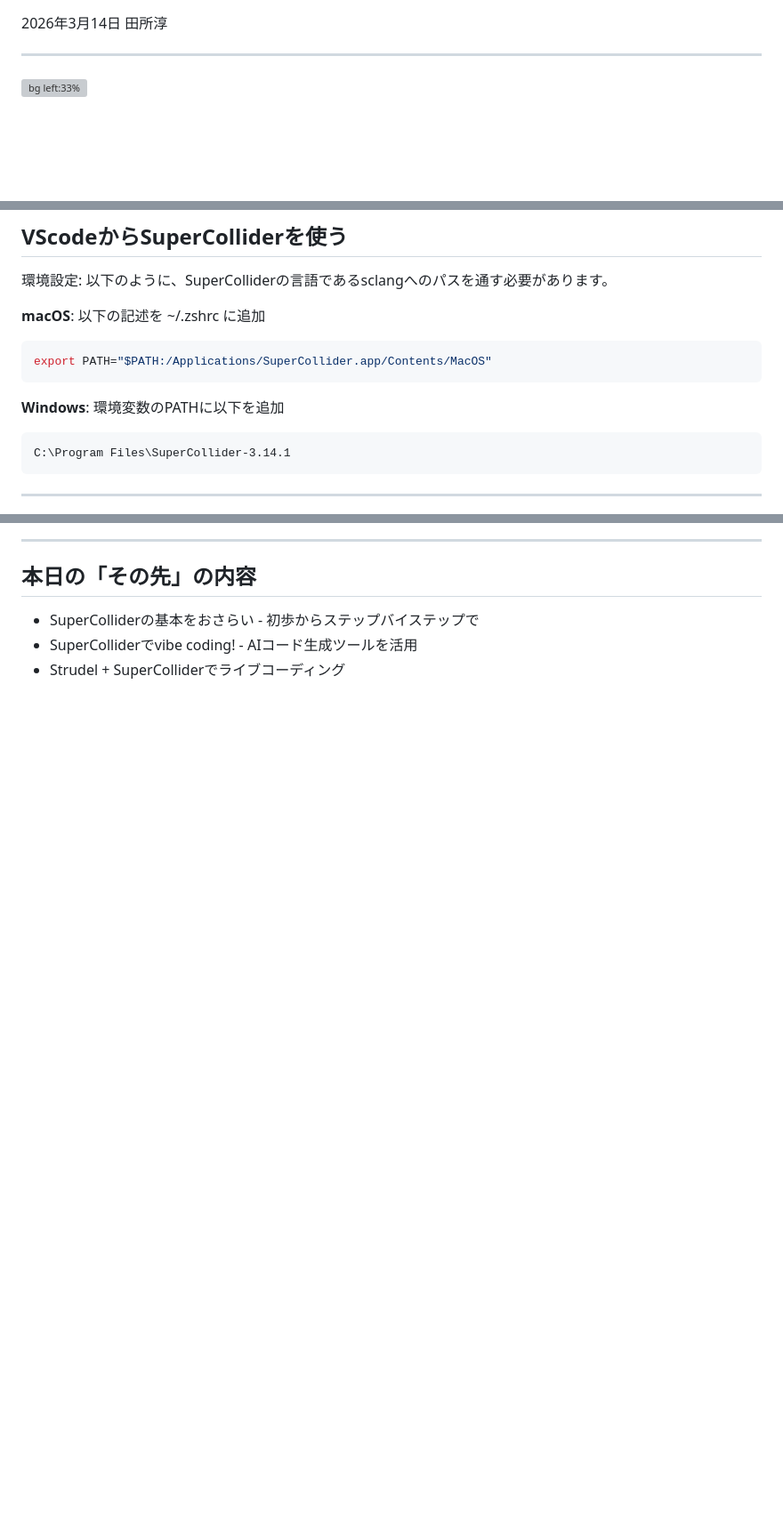
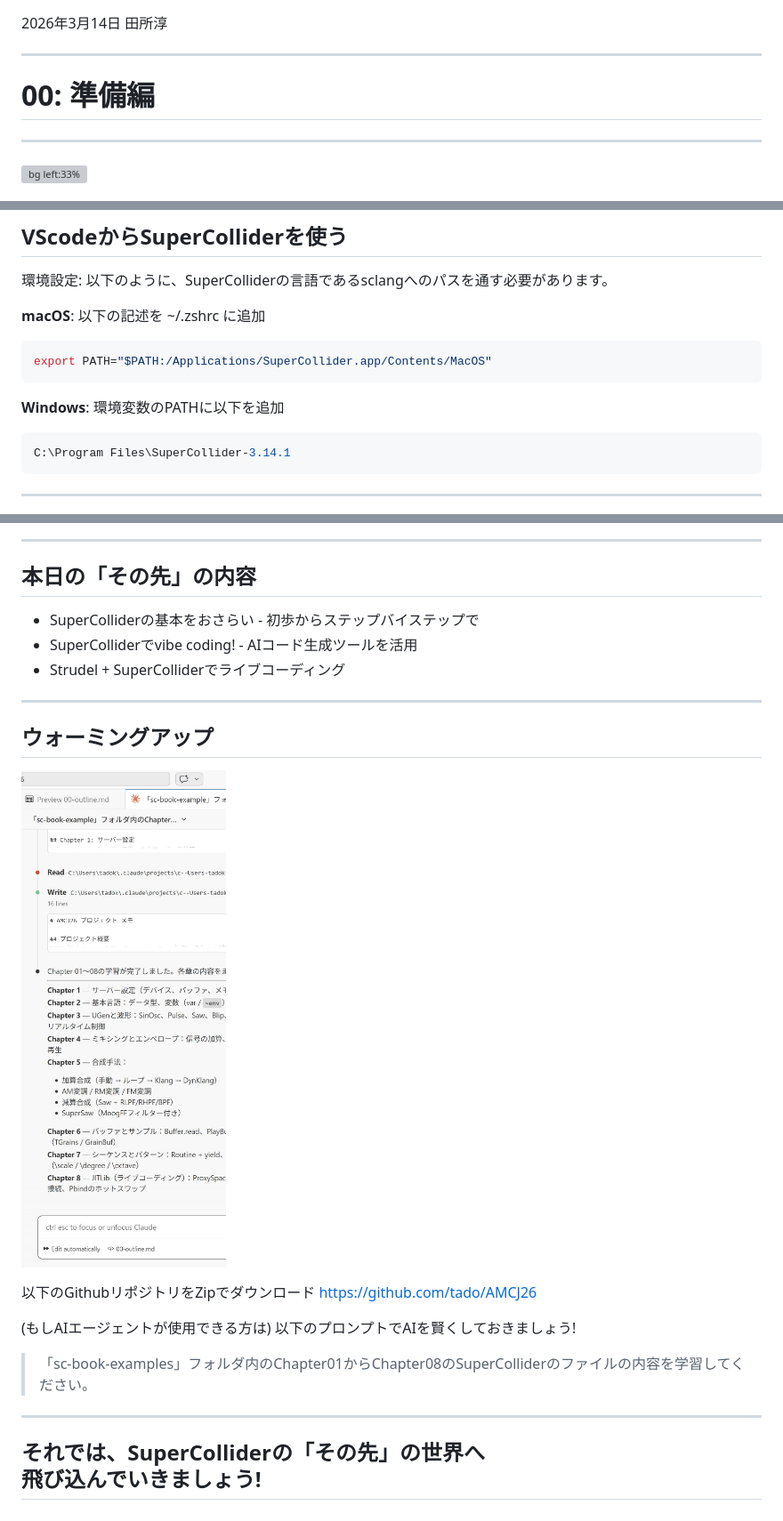
Before and after one commit to tado/AMCJ26, a Markdown page: 00-outline.md, 3 parts joined by grey strips. Shown at 89% size. Drawn GitHub-style; pictures changed too: img/ai-learning.jpg (added); blank space fills up the shorter version; grey boxes are pictures that could not be loaded.

````diff
--- a/00-outline.md
+++ b/00-outline.md
@@ -26,6 +24,10 @@ pre, code {
 
 2026年3月14日
 田所淳
+
+---
+
+#   00: 準備編
 
 ---
 
@@ -143,7 +145,7 @@ export PATH="$PATH:/Applications/SuperCollider.app/Contents/MacOS"
 
 **Windows**: 環境変数のPATHに以下を追加
 
-```powerhsell
+```powershell
 C:\Program Files\SuperCollider-3.14.1
 ```
 
@@ -178,3 +180,20 @@ C:\Program Files\SuperCollider-3.14.1
 - SuperColliderの基本をおさらい - 初歩からステップバイステップで
 - SuperColliderでvibe coding! - AIコード生成ツールを活用
 - Strudel + SuperColliderでライブコーディング
+
+---
+
+## ウォーミングアップ
+
+![bg right:33%](./img/ai-learning.jpg)
+
+以下のGithubリポジトリをZipでダウンロード
+https://github.com/tado/AMCJ26
+
+(もしAIエージェントが使用できる方は) 以下のプロンプトでAIを賢くしておきましょう!
+
+  > 「sc-book-examples」フォルダ内のChapter01からChapter08のSuperColliderのファイルの内容を学習してください。
+
+---
+
+## それでは、SuperColliderの「その先」の世界へ<br>飛び込んでいきましょう!
````
Also changed, not shown: other parts of 00-outline.md (+1 -3 lines), 01-sc-basic-slides.md (+14 -25 lines), 2 other files.
